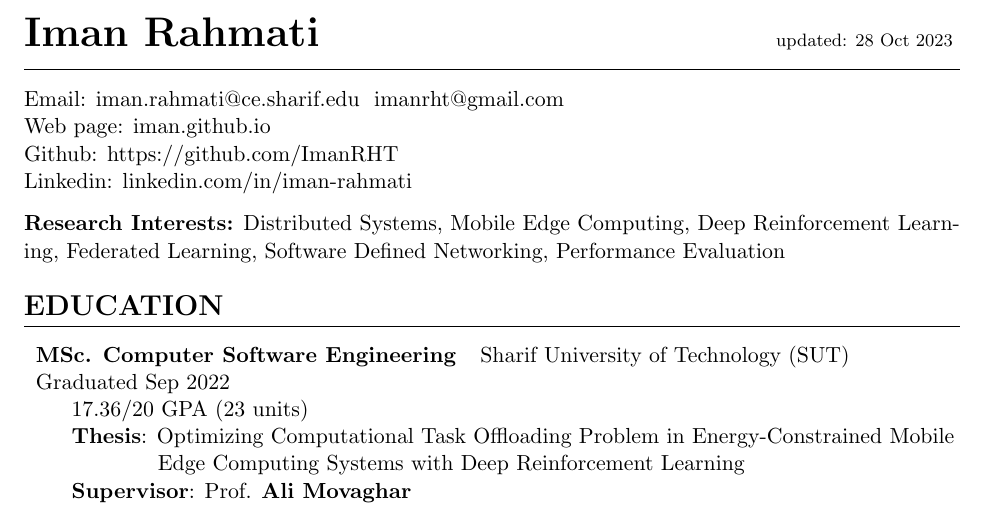
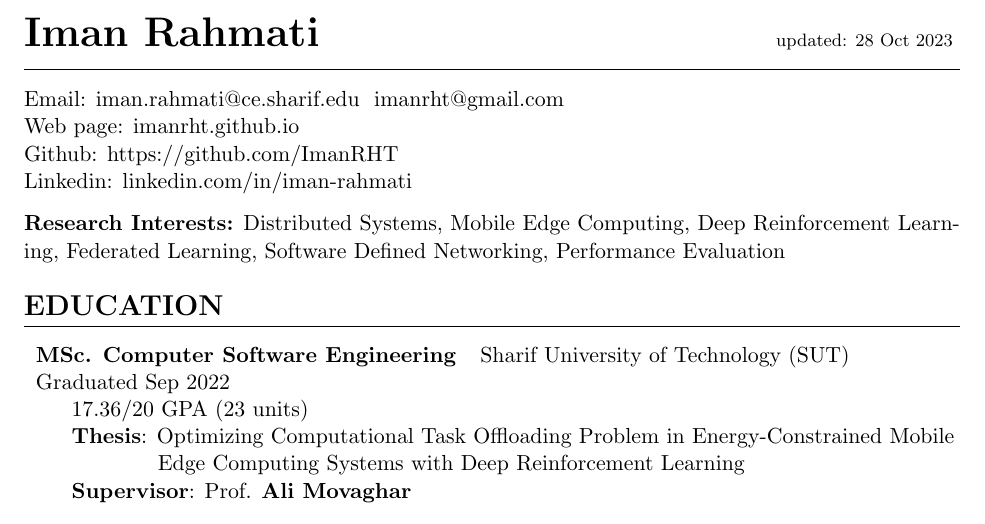
Before and after one commit to ImanRHT/CV_ImanRahmati, a LaTeX CV (resume.tex, which reads subsections/contacts.tex): part of page 1 of 3, cut so that both start at the same text. Compiled offline with pdfLaTeX.

Commit message:
Update Portfolio link

```diff
--- a/subsections/contacts.tex
+++ b/subsections/contacts.tex
@@ -5,7 +5,7 @@
 \noindent
 % Phone: +989128077968 \\
 Email: \href{mailto:iman.rahmati@ce.sharif.edu}{iman.rahmati@ce.sharif.edu} \space \href{mailto:imanrht@gmail.com}{imanrht@gmail.com} \\
-Web page: \href{https://imanrht.github.io}{iman.github.io} \\
+Web page: \href{https://imanrht.github.io}{imanrht.github.io} \\
 Github: \href{https://github.com/ImanRHT}{https://github.com/ImanRHT}\\
 Linkedin: \href{https://linkedin.com/in/iman-rahmati}{linkedin.com/in/iman-rahmati}\\
 % Birthday: 25/Feb/1998 \\
```
Also changed, not shown: images/farbod.png (deleted), images/iust.png (deleted), images/salam.png (deleted), images/sharif.jpg (deleted), images/sharif.png (deleted), resume.pdf, 3 other files.
